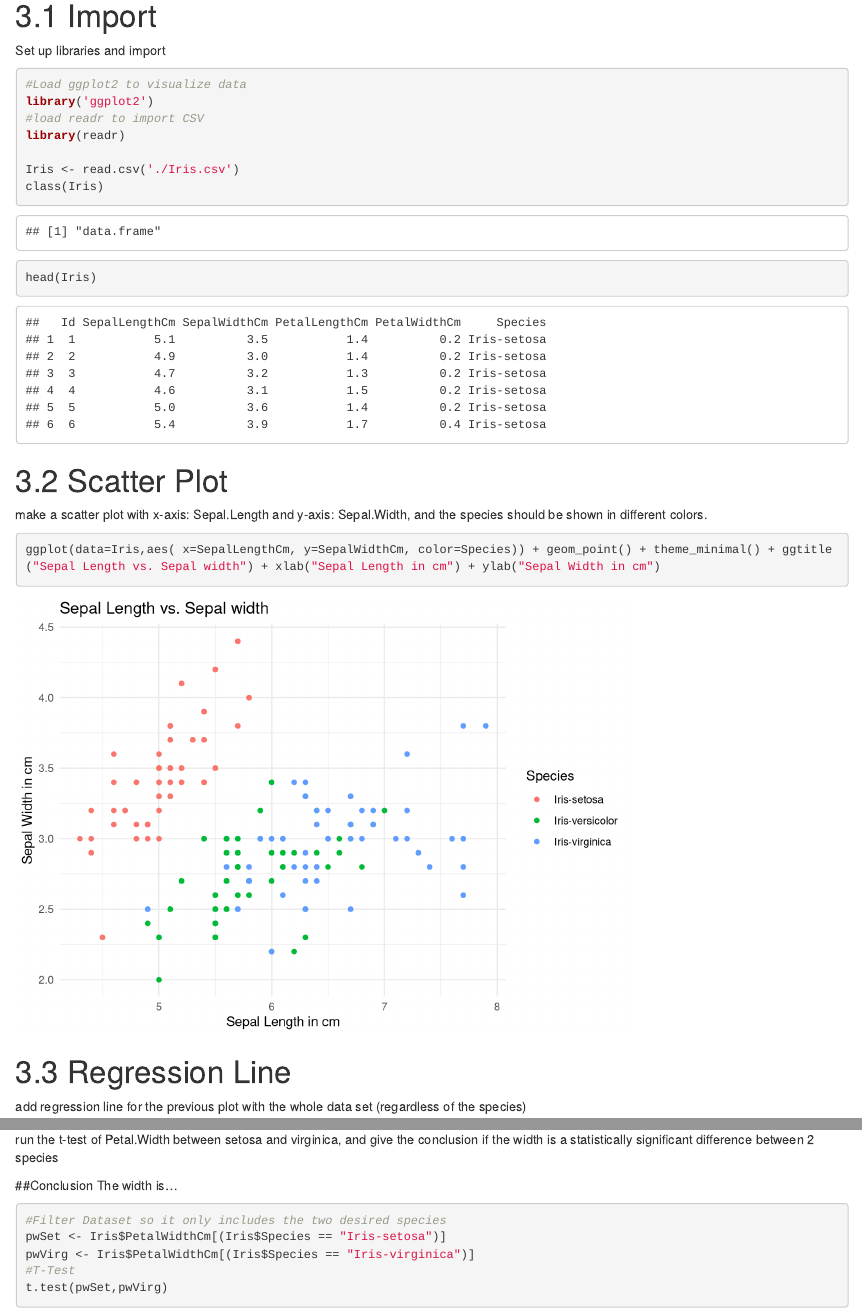
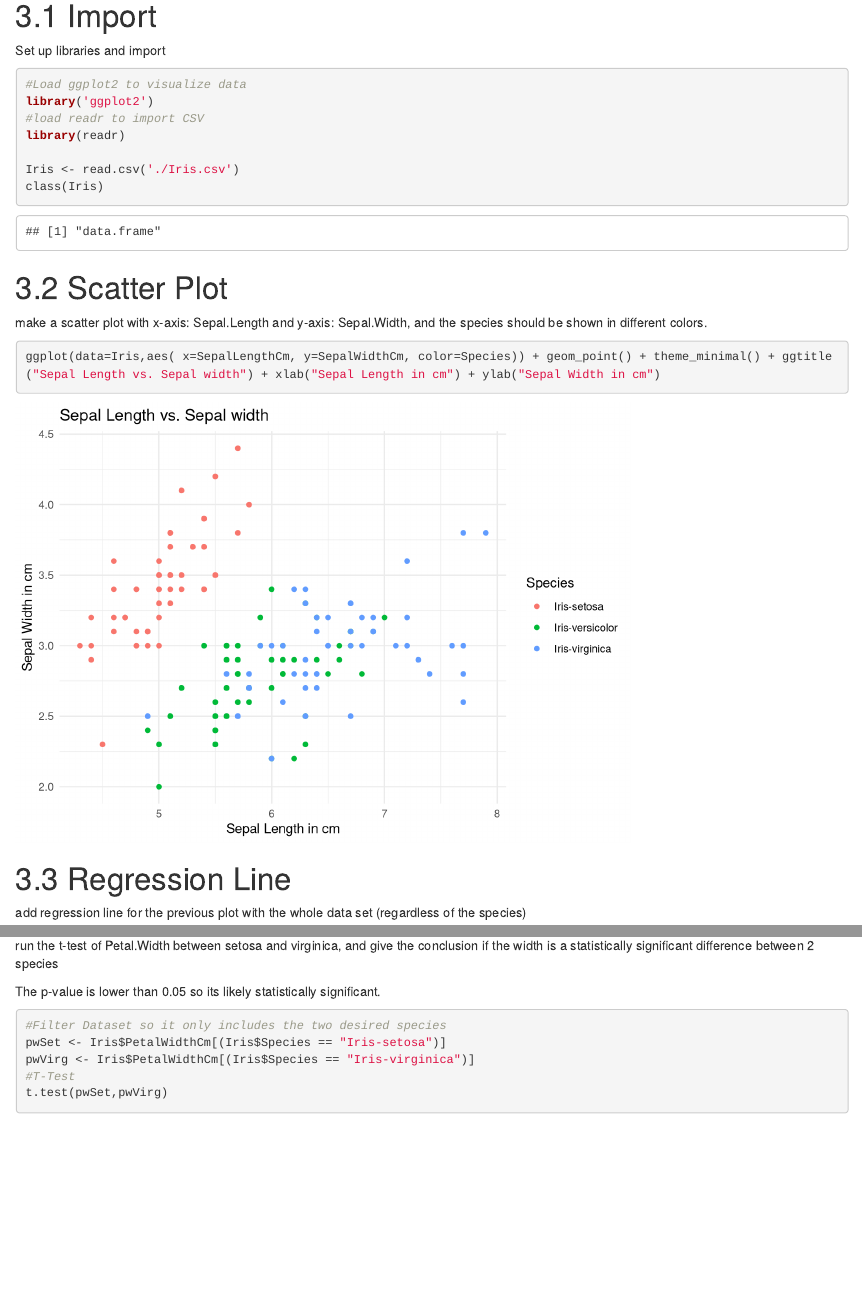
Before and after one commit to JuHeinz/OMMI_DataScience, an R Markdown document (Homework5/Homework5.Rmd): the page in a window 1100 px wide, from 120 px down, and a second part further down, joined at a grey line. Rendered offline with R 4.5, knitr and Pandoc, with nearby package versions.

Commit message:
Homework 5

````diff
--- a/Homework5/Homework5.Rmd
+++ b/Homework5/Homework5.Rmd
@@ -20,8 +20,6 @@ library(readr)
 
 Iris <- read.csv('./Iris.csv')
 class(Iris)
-
-head(Iris)
 ```
 
 # 3.2 Scatter Plot
@@ -80,8 +78,7 @@ ggplot(data=Iris,aes(x=PetalWidthCm, fill=Species)) + geom_histogram()
 
 run the t-test of Petal.Width between setosa and virginica, and give the conclusion if the width is a statistically significant difference between 2 species
 
-##Conclusion
-The width is...
+The p-value is lower than 0.05 so its likely statistically significant.
 
 ```{r}
 #Filter Dataset so it only includes the two desired species
````
Also changed, not shown: Homework5/Homework5.html, Homework5/Homework5.Rmd (4 more changed lines).
